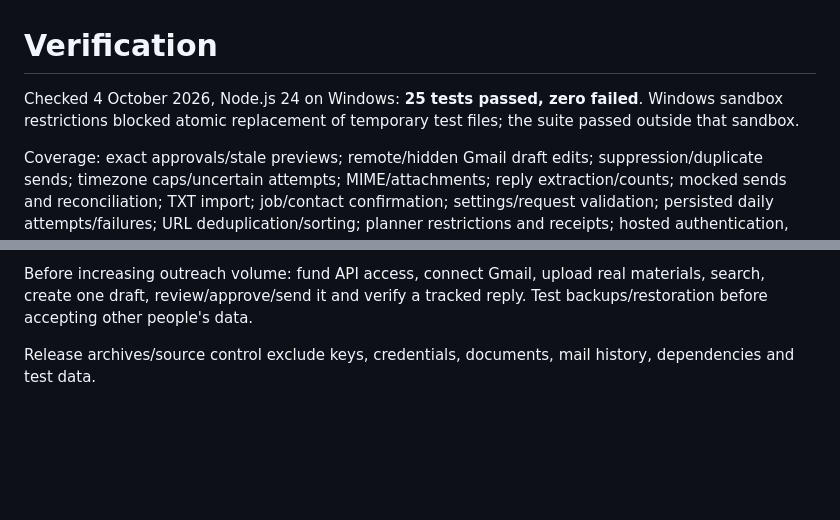
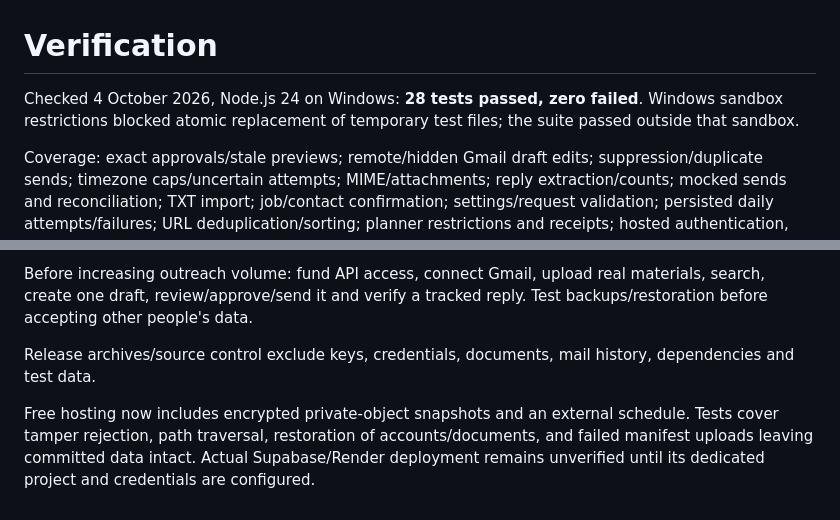
Before and after one commit to AyushKJha/orbit-job-agent, a Markdown page: VERIFICATION.md, 2 parts joined by grey strips. Drawn GitHub-style; blank space fills up the shorter version.

```diff
--- a/VERIFICATION.md
+++ b/VERIFICATION.md
@@ -1,6 +1,6 @@
 # Verification
 
-Checked 4 October 2026, Node.js 24 on Windows: **25 tests passed, zero failed**. Windows sandbox restrictions blocked atomic replacement of temporary test files; the suite passed outside that sandbox.
+Checked 4 October 2026, Node.js 24 on Windows: **28 tests passed, zero failed**. Windows sandbox restrictions blocked atomic replacement of temporary test files; the suite passed outside that sandbox.
 
 Coverage: exact approvals/stale previews; remote/hidden Gmail draft edits; suppression/duplicate sends; timezone caps/uncertain attempts; MIME/attachments; reply extraction/counts; mocked sends and reconciliation; TXT import; job/contact confirmation; settings/request validation; persisted daily attempts/failures; URL deduplication/sorting; planner restrictions and receipts; hosted authentication, anonymous rejection, CSRF, tenant isolation, encrypted keys and idempotent chat submissions.
 
@@ -15,3 +15,5 @@ PDF/DOCX import is implemented; HTTP coverage uses TXT. OCR is not included. Clo
 Before increasing outreach volume: fund API access, connect Gmail, upload real materials, search, create one draft, review/approve/send it and verify a tracked reply. Test backups/restoration before accepting other people's data.
 
 Release archives/source control exclude keys, credentials, documents, mail history, dependencies and test data.
+
+Free hosting now includes encrypted private-object snapshots and an external schedule. Tests cover tamper rejection, path traversal, restoration of accounts/documents, and failed manifest uploads leaving committed data intact. Actual Supabase/Render deployment remains unverified until its dedicated project and credentials are configured.
```
Also changed, not shown: DEPLOYMENT.md (+16 -12 lines), README.md (+9 -3 lines), docs/conversation.jpg (added), 14 other files.
